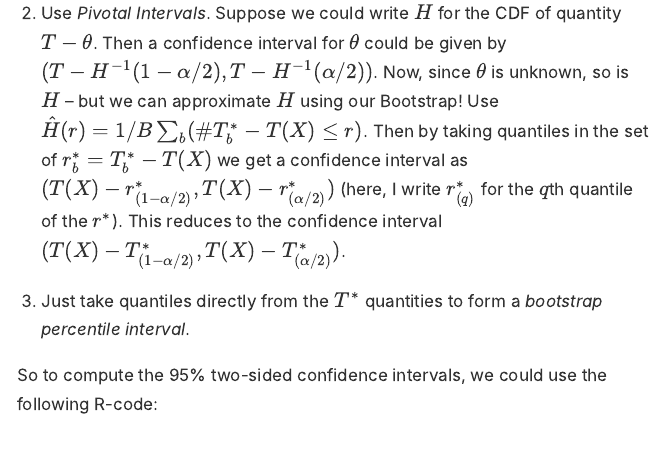
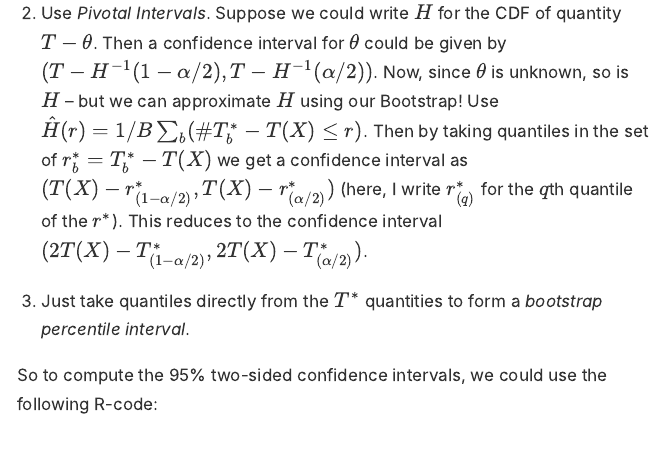
Before and after one commit to michiexile/rbind-io, an R Markdown document (_posts/2020-07-24-bootstrap/bootstrap.Rmd): the page in a window 1100 px wide, from 5970 px down. The pictures show the output file _posts/2020-07-24-bootstrap/bootstrap.html that the author committed with the source, opened offline.

Commit message:
Typo in formula.

```diff
--- a/_posts/2020-07-24-bootstrap/bootstrap.Rmd
+++ b/_posts/2020-07-24-bootstrap/bootstrap.Rmd
@@ -131,7 +131,7 @@ ggplot(lsat.gpa.lm.boot, aes(lsat)) +
 Wasserman suggests three approaches for confidence intervals:
 
 1. Use a normal approximation. If the Bootstrap sample data follows approximately a normal distribution, then we can use $T(X) \pm z_{\alpha/2}\widehat{se}$ as a confidence interval, where $\widehat{se}$ is the standard deviation of the Bootstrap sample.
-2. Use *Pivotal Intervals*. Suppose we could write $H$ for the CDF of quantity $T-\theta$. Then a confidence interval for $\theta$ could be given by $(T-H^{-1}(1-\alpha/2), T-H^{-1}(\alpha/2))$. Now, since $\theta$ is unknown, so is $H$ -- but we can approximate $H$ using our Bootstrap! Use $\hat{H}(r) = 1/B \sum_b(\# T^*_b-T(X) \leq r)$. Then by taking quantiles in the set of $r^*_b = T^*_b-T(X)$ we get a confidence interval as $(T(X)-r^*_{(1-\alpha/2)}, T(X)-r^*_{(\alpha/2)})$ (here, I write $r^*_{(q)}$ for the $q$th quantile of the $r^*$). This reduces to the confidence interval $(T(X) - T^*_{(1-\alpha/2)}, T(X)-T^*_{(\alpha/2)})$.
+2. Use *Pivotal Intervals*. Suppose we could write $H$ for the CDF of quantity $T-\theta$. Then a confidence interval for $\theta$ could be given by $(T-H^{-1}(1-\alpha/2), T-H^{-1}(\alpha/2))$. Now, since $\theta$ is unknown, so is $H$ -- but we can approximate $H$ using our Bootstrap! Use $\hat{H}(r) = 1/B \sum_b(\# T^*_b-T(X) \leq r)$. Then by taking quantiles in the set of $r^*_b = T^*_b-T(X)$ we get a confidence interval as $(T(X)-r^*_{(1-\alpha/2)}, T(X)-r^*_{(\alpha/2)})$ (here, I write $r^*_{(q)}$ for the $q$th quantile of the $r^*$). This reduces to the confidence interval $(2T(X) - T^*_{(1-\alpha/2)}, 2T(X)-T^*_{(\alpha/2)})$.
 3. Just take quantiles directly from the $T^*$ quantities to form a *bootstrap percentile interval*.
 
 So to compute the 95% two-sided confidence intervals, we could use the following R-code:
```
Also changed, not shown: _posts/2020-07-24-bootstrap/bootstrap.html, 6 other files.
